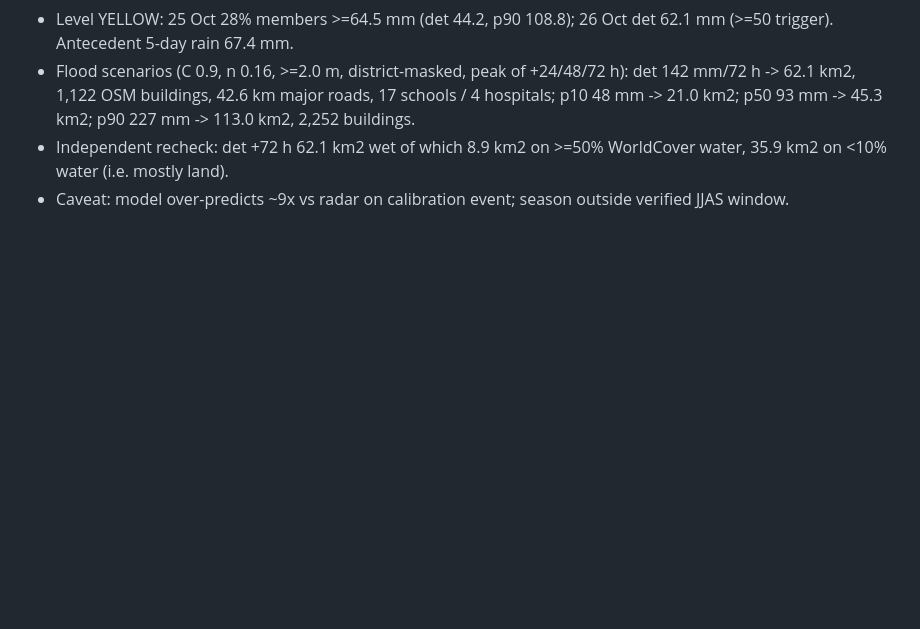
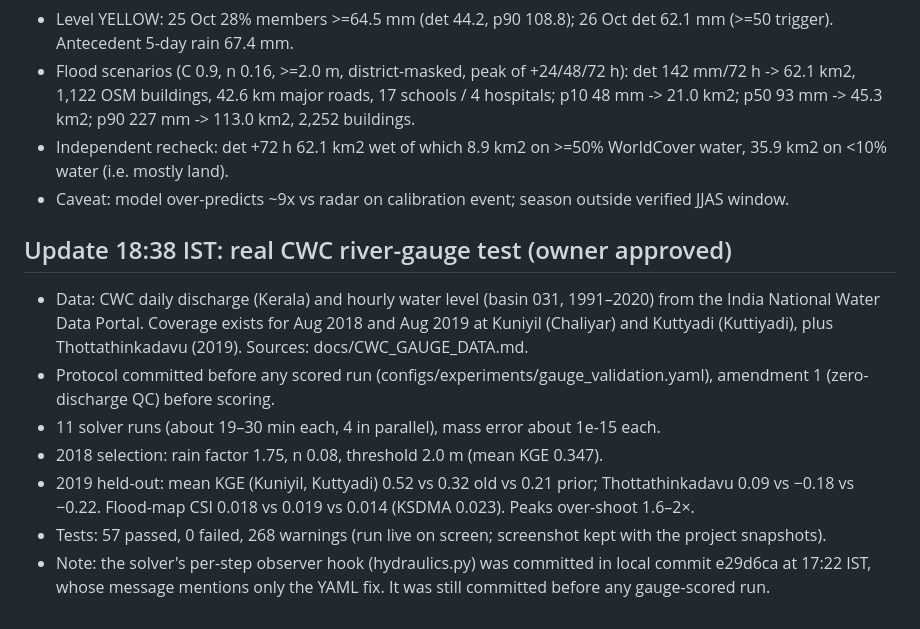
Before and after one commit to mhdejas/earthsim-omega, a Markdown page: PROJECT_STATUS.md, the part around the change. Drawn GitHub-style; blank space fills up the shorter version.

```diff
--- a/PROJECT_STATUS.md
+++ b/PROJECT_STATUS.md
@@ -102,3 +102,16 @@ Sentinel-1 RTC on Planetary Computer (https://planetarycomputer.microsoft.com/ap
 - Flood scenarios (C 0.9, n 0.16, >=2.0 m, district-masked, peak of +24/48/72 h): det 142 mm/72 h -> 62.1 km2, 1,122 OSM buildings, 42.6 km major roads, 17 schools / 4 hospitals; p10 48 mm -> 21.0 km2; p50 93 mm -> 45.3 km2; p90 227 mm -> 113.0 km2, 2,252 buildings.
 - Independent recheck: det +72 h 62.1 km2 wet of which 8.9 km2 on >=50% WorldCover water, 35.9 km2 on <10% water (i.e. mostly land).
 - Caveat: model over-predicts ~9x vs radar on calibration event; season outside verified JJAS window.
+
+## Update 18:38 IST: real CWC river-gauge test (owner approved)
+- Data: CWC daily discharge (Kerala) and hourly water level (basin 031, 1991–2020) from the India National Water
+  Data Portal. Coverage exists for Aug 2018 and Aug 2019 at Kuniyil (Chaliyar) and Kuttyadi (Kuttiyadi), plus
+  Thottathinkadavu (2019). Sources: docs/CWC_GAUGE_DATA.md.
+- Protocol committed before any scored run (configs/experiments/gauge_validation.yaml), amendment 1 (zero-discharge QC) before scoring.
+- 11 solver runs (about 19–30 min each, 4 in parallel), mass error about 1e-15 each.
+- 2018 selection: rain factor 1.75, n 0.08, threshold 2.0 m (mean KGE 0.347).
+- 2019 held-out: mean KGE (Kuniyil, Kuttyadi) 0.52 vs 0.32 old vs 0.21 prior; Thottathinkadavu 0.09 vs −0.18 vs −0.22.
+  Flood-map CSI 0.018 vs 0.019 vs 0.014 (KSDMA 0.023). Peaks over-shoot 1.6–2×.
+- Tests: 57 passed, 0 failed, 268 warnings (run live on screen; screenshot kept with the project snapshots).
+- Note: the solver's per-step observer hook (hydraulics.py) was committed in local commit e29d6ca at 17:22 IST,
+  whose message mentions only the YAML fix. It was still committed before any gauge-scored run.
```
Also changed, not shown: README.md (+11 -1 lines).
